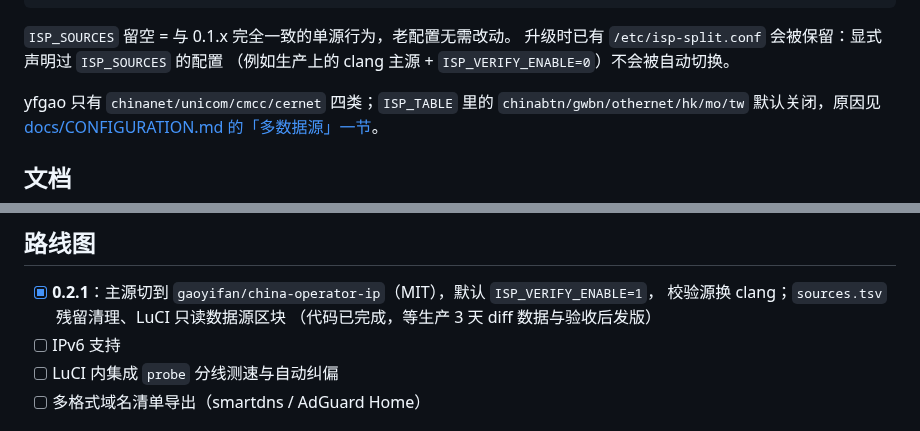
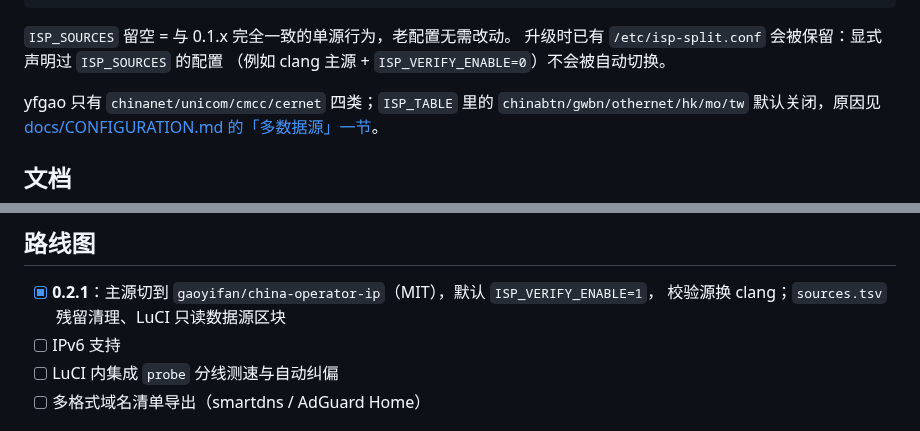
Before and after one commit to jihebube/openwrt-isp-split, a Markdown page: README.md, 2 parts joined by grey strips. GitHub-like rendering.

```diff
--- a/README.md
+++ b/README.md
@@ -140,7 +140,7 @@ ISP_VERIFY_ENABLE=1   # 校验源只跑日 diff；分歧超阈值会拒绝更新
 
 `ISP_SOURCES` 留空 = 与 0.1.x 完全一致的单源行为，老配置无需改动。
 升级时已有 `/etc/isp-split.conf` 会被保留：显式声明过 `ISP_SOURCES` 的配置
-（例如生产上的 clang 主源 + `ISP_VERIFY_ENABLE=0`）不会被自动切换。
+（例如 clang 主源 + `ISP_VERIFY_ENABLE=0`）不会被自动切换。
 
 yfgao 只有 `chinanet/unicom/cmcc/cernet` 四类；`ISP_TABLE` 里的
 `chinabtn/gwbn/othernet/hk/mo/tw` 默认关闭，原因见
@@ -192,7 +192,6 @@ yfgao 只有 `chinanet/unicom/cmcc/cernet` 四类；`ISP_TABLE` 里的
 
 - [x] **0.2.1**：主源切到 `gaoyifan/china-operator-ip`（MIT），默认 `ISP_VERIFY_ENABLE=1`，
       校验源换 clang；`sources.tsv` 残留清理、LuCI 只读数据源区块
-      （代码已完成，等生产 3 天 diff 数据与验收后发版）
 - [ ] IPv6 支持
 - [ ] LuCI 内集成 `probe` 分线测速与自动纠偏
 - [ ] 多格式域名清单导出（smartdns / AdGuard Home）
```
Also changed, not shown: other parts of README.md (+5 -5 lines), docs/CONFIGURATION.md (+2 -2 lines), docs/DIAGNOSIS.md (+4 -5 lines), docs/images/config-desktop-light.png (added), docs/images/overview-desktop-dark.png (added), docs/images/overview-desktop-light.png (added).
